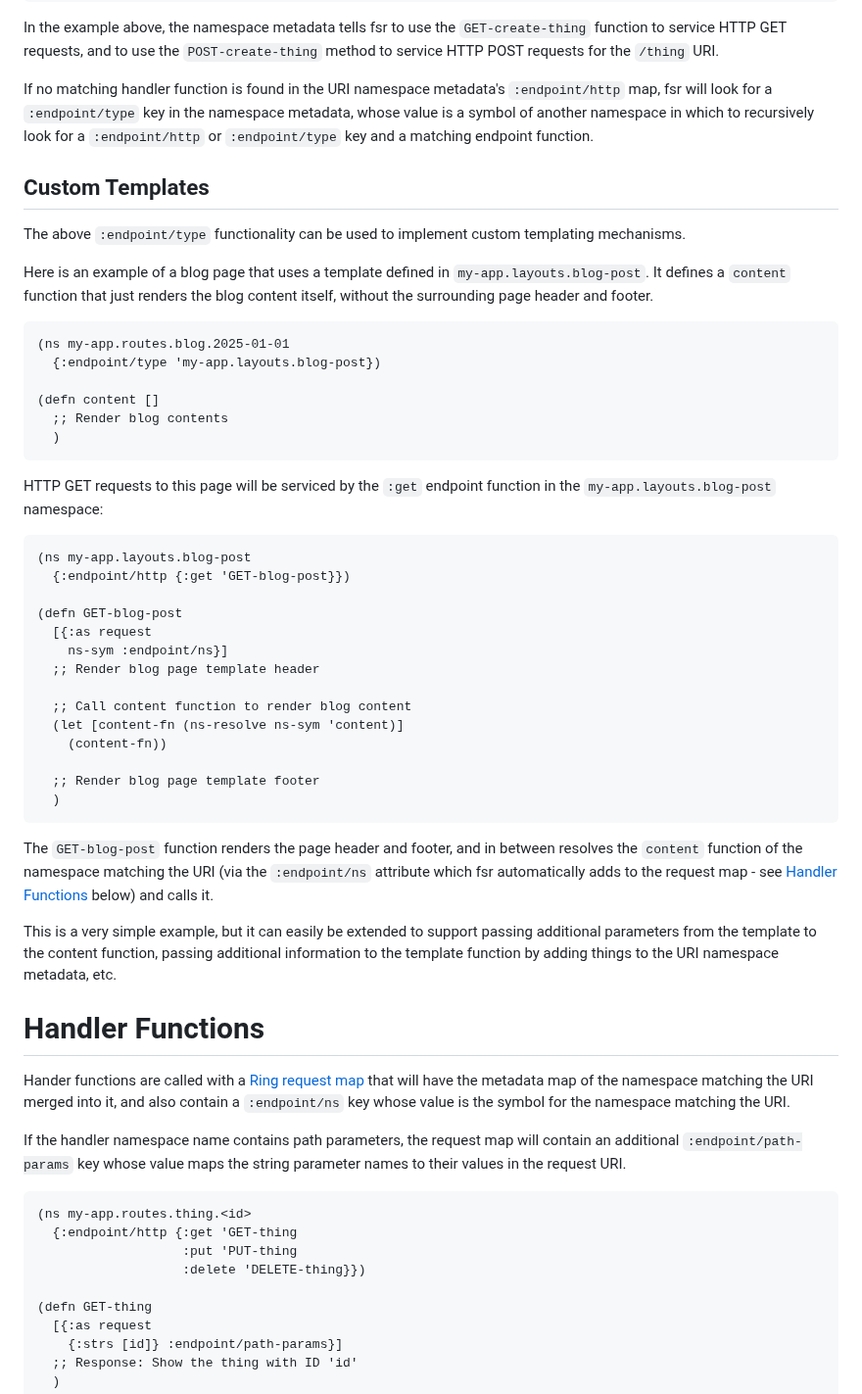
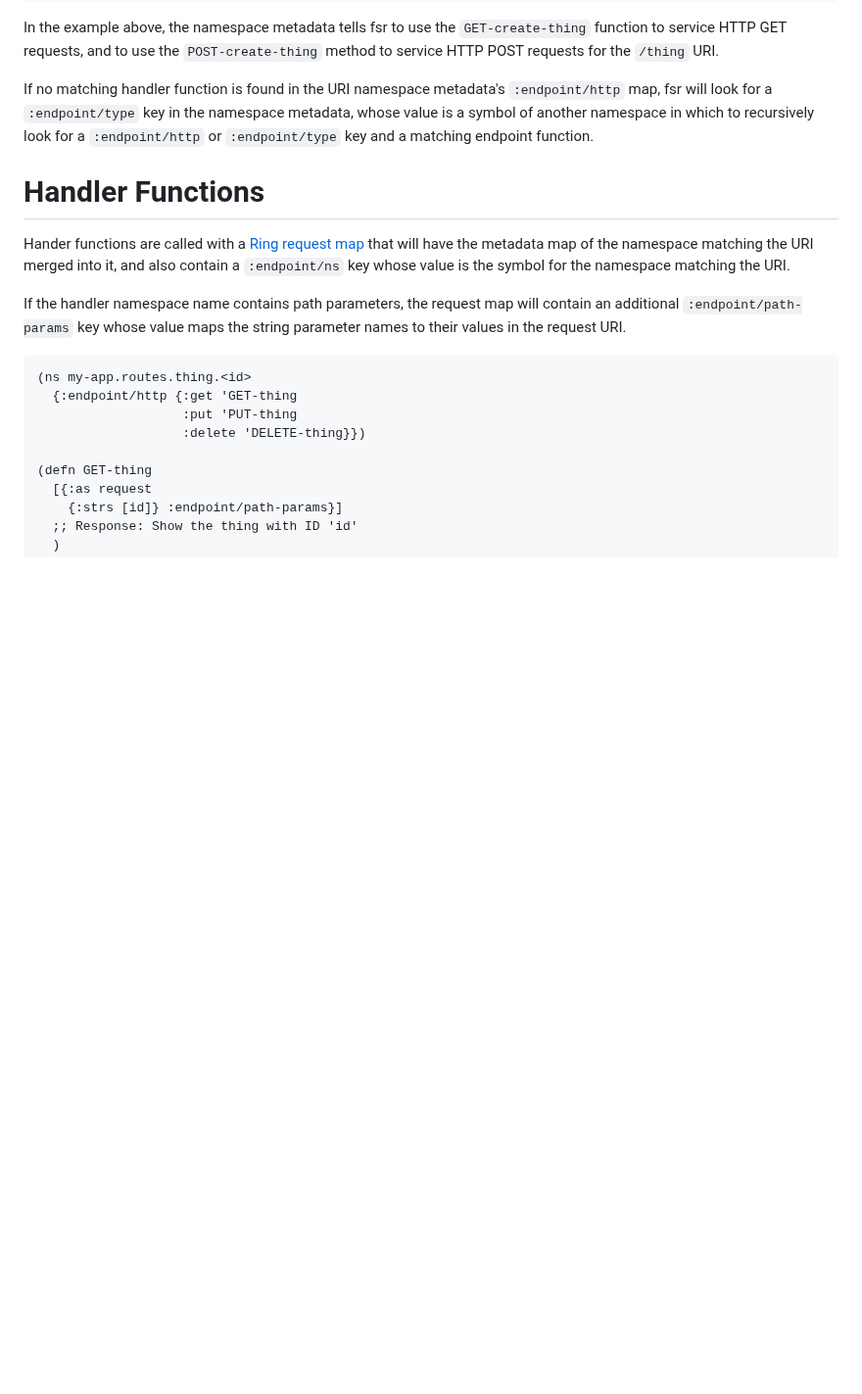
Before and after one commit to esp1/fsr, a Markdown page: README.md, the part around one of its changes. Shown at 98% size. Rendered like a GitHub page; blank space fills up the shorter version.

````diff
--- a/README.md
+++ b/README.md
@@ -82,41 +82,6 @@ In the example above, the namespace metadata tells fsr to use the `GET-create-th
 
 If no matching handler function is found in the URI namespace metadata's `:endpoint/http` map, fsr will look for a `:endpoint/type` key in the namespace metadata, whose value is a symbol of another namespace in which to recursively look for a `:endpoint/http` or `:endpoint/type` key and a matching endpoint function.
 
-## Custom Templates
-The above `:endpoint/type` functionality can be used to implement custom templating mechanisms.
-
-Here is an example of a blog page that uses a template defined in `my-app.layouts.blog-post`. It defines a `content` function that just renders the blog content itself, without the surrounding page header and footer.
-```clojure
-(ns my-app.routes.blog.2025-01-01
-  {:endpoint/type 'my-app.layouts.blog-post})
-
-(defn content []
-  ;; Render blog contents
-  )
-```
-
-HTTP GET requests to this page will be serviced by the `:get` endpoint function in the `my-app.layouts.blog-post` namespace:
-```clojure
-(ns my-app.layouts.blog-post
-  {:endpoint/http {:get 'GET-blog-post}})
-
-(defn GET-blog-post
-  [{:as request
-    ns-sym :endpoint/ns}]
-  ;; Render blog page template header
-
-  ;; Call content function to render blog content
-  (let [content-fn (ns-resolve ns-sym 'content)]
-    (content-fn))
-
-  ;; Render blog page template footer
-  )
-```
-
-The `GET-blog-post` function renders the page header and footer, and in between resolves the `content` function of the namespace matching the URI (via the `:endpoint/ns` attribute which fsr automatically adds to the request map - see [Handler Functions](#handler-functions) below) and calls it.
-
-This is a very simple example, but it can easily be extended to support passing additional parameters from the template to the content function, passing additional information to the template function by adding things to the URI namespace metadata, etc.
-
 # Handler Functions
 Hander functions are called with a [Ring request map](https://github.com/ring-clojure/ring/wiki/Concepts#requests) that will have the metadata map of the namespace matching the URI merged into it, and also contain a `:endpoint/ns` key whose value is the symbol for the namespace matching the URI.
 
````
Also changed, not shown: other parts of README.md (+40 -0 lines).
